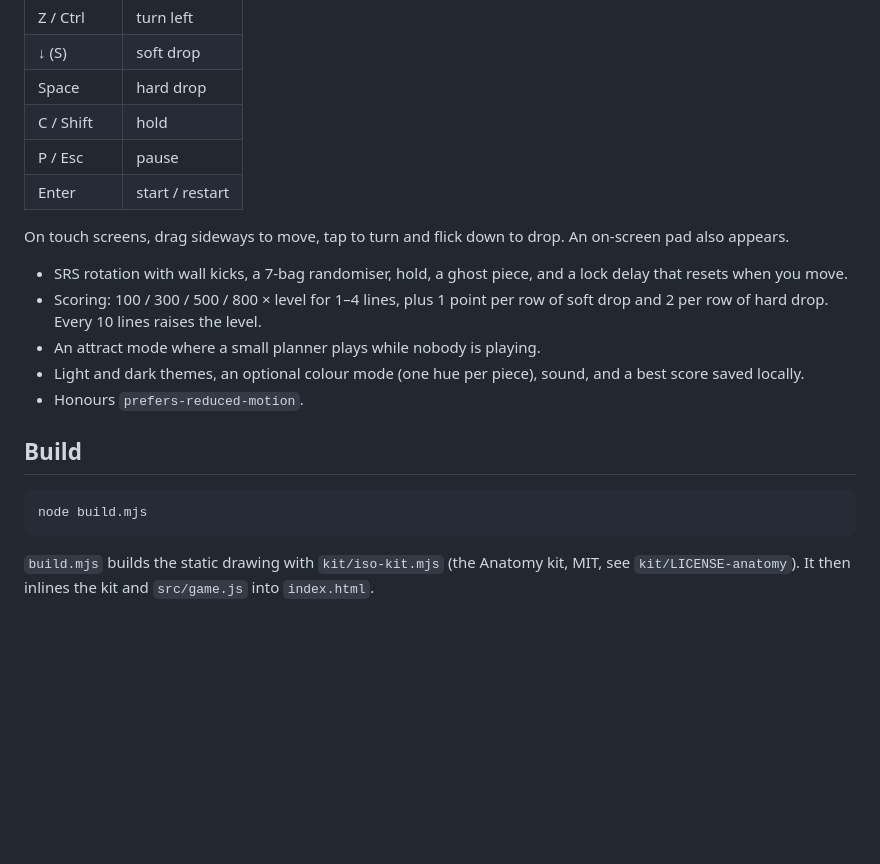
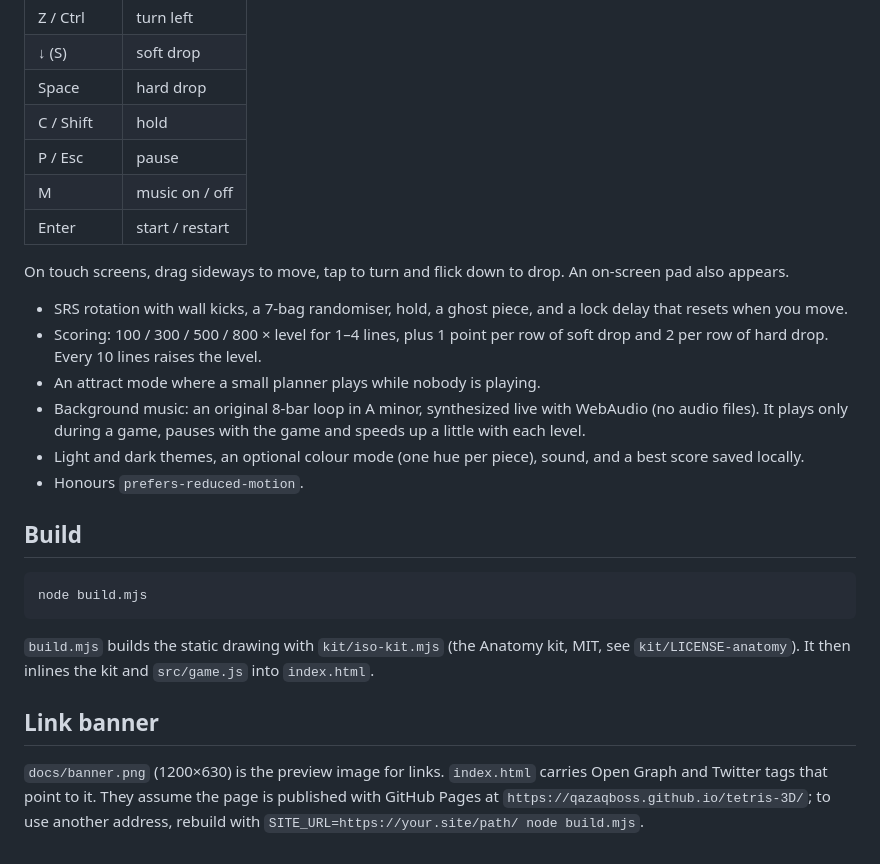
Before and after one commit to qazaqboss/tetris-3D, a Markdown page: README.md, the part around one of its changes. Rendered like a GitHub page; blank space fills up the shorter version.

```diff
--- a/README.md
+++ b/README.md
@@ -23,6 +25,7 @@ dependencies.
 | Space | hard drop |
 | C / Shift | hold |
 | P / Esc | pause |
+| M | music on / off |
 | Enter | start / restart |
 
 On touch screens, drag sideways to move, tap to turn and flick down to drop. An
@@ -31,6 +34,7 @@ on-screen pad also appears.
 - SRS rotation with wall kicks, a 7-bag randomiser, hold, a ghost piece, and a lock delay that resets when you move.
 - Scoring: 100 / 300 / 500 / 800 × level for 1–4 lines, plus 1 point per row of soft drop and 2 per row of hard drop. Every 10 lines raises the level.
 - An attract mode where a small planner plays while nobody is playing.
+- Background music: an original 8-bar loop in A minor, synthesized live with WebAudio (no audio files). It plays only during a game, pauses with the game and speeds up a little with each level.
 - Light and dark themes, an optional colour mode (one hue per piece), sound, and a best score saved locally.
 - Honours `prefers-reduced-motion`.
 
@@ -42,3 +46,10 @@ node build.mjs
 
 `build.mjs` builds the static drawing with `kit/iso-kit.mjs` (the Anatomy kit, MIT, see
 `kit/LICENSE-anatomy`). It then inlines the kit and `src/game.js` into `index.html`.
+
+## Link banner
+
+`docs/banner.png` (1200×630) is the preview image for links. `index.html` carries Open Graph and
+Twitter tags that point to it. They assume the page is published with GitHub Pages at
+`https://qazaqboss.github.io/tetris-3D/`; to use another address, rebuild with
+`SITE_URL=https://your.site/path/ node build.mjs`.
```
Also changed, not shown: other parts of README.md (+3 -1 lines), docs/banner.png (added), 3 other files.
